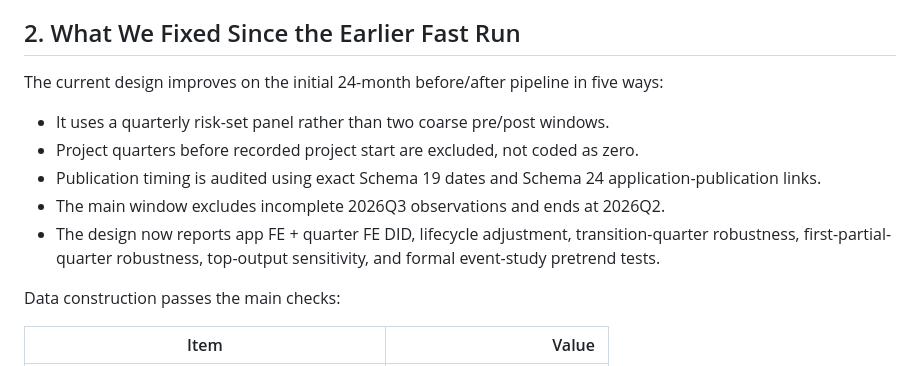
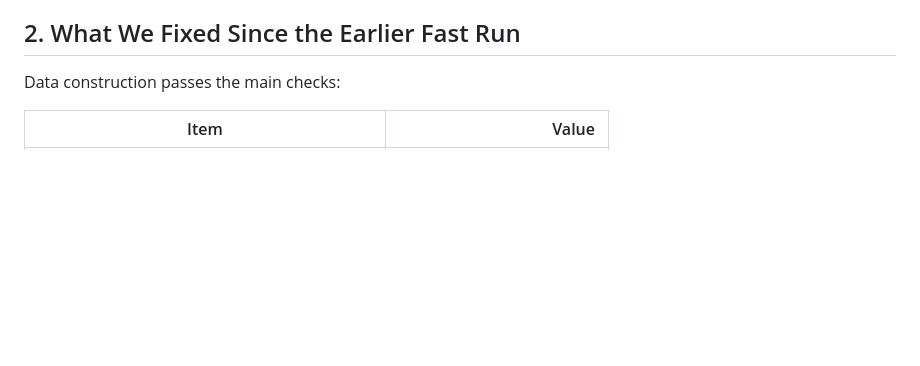
Before and after one commit to ZheqiJ/UKB_empirical, a Markdown page: reports/supervisor/design1_quarterly_publication_supervisor_memo.md, the part around the change. Drawn GitHub-style; blank space fills up the shorter version.

```diff
--- a/reports/supervisor/design1_quarterly_publication_supervisor_memo.md
+++ b/reports/supervisor/design1_quarterly_publication_supervisor_memo.md
@@ -17,14 +17,6 @@ where `Y_iq` is either quarterly publication count or an indicator for any publi
 Important interpretation: the panel begins only after each recorded project start date. This prevents pre-start quarters from being coded as zero-output observations. It does **not** imply that every project remains actively using UK Biobank data in every subsequent quarter; this is an ITT-like exposure design, not a verified active-user design.
 
 ## 2. What We Fixed Since the Earlier Fast Run
-
-The current design improves on the initial 24-month before/after pipeline in five ways:
-
-- It uses a quarterly risk-set panel rather than two coarse pre/post windows.
-- Project quarters before recorded project start are excluded, not coded as zero.
-- Publication timing is audited using exact Schema 19 dates and Schema 24 application-publication links.
-- The main window excludes incomplete 2026Q3 observations and ends at 2026Q2.
-- The design now reports app FE + quarter FE DID, lifecycle adjustment, transition-quarter robustness, first-partial-quarter robustness, top-output sensitivity, and formal event-study pretrend tests.
 
 Data construction passes the main checks:
 
```
